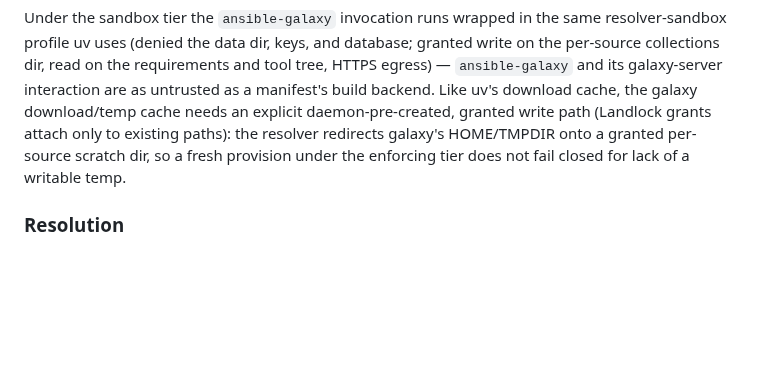
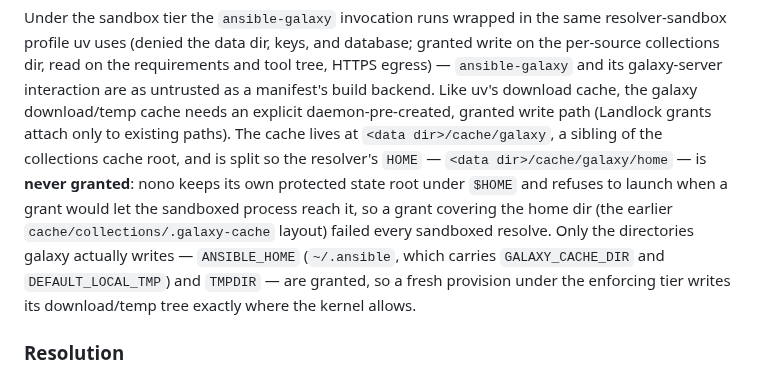
Before and after one commit to agync/exocomp, a Markdown page: docs/adr/0015-per-source-collections.md, the part around the change. Rendered like a GitHub page; blank space fills up the shorter version.

```diff
--- a/docs/adr/0015-per-source-collections.md
+++ b/docs/adr/0015-per-source-collections.md
@@ -83,9 +83,17 @@ granted write on the per-source collections dir, read on the requirements and
 tool tree, HTTPS egress) — `ansible-galaxy` and its galaxy-server interaction
 are as untrusted as a manifest's build backend. Like uv's download cache, the
 galaxy download/temp cache needs an explicit daemon-pre-created, granted write
-path (Landlock grants attach only to existing paths): the resolver redirects
-galaxy's HOME/TMPDIR onto a granted per-source scratch dir, so a fresh provision
-under the enforcing tier does not fail closed for lack of a writable temp.
+path (Landlock grants attach only to existing paths). The cache lives at
+`<data dir>/cache/galaxy`, a sibling of the collections cache root, and is
+split so the resolver's `HOME` — `<data dir>/cache/galaxy/home` — is
+**never granted**: nono keeps its own protected state root under `$HOME` and
+refuses to launch when a grant would let the sandboxed process reach it, so a
+grant covering the home dir (the earlier `cache/collections/.galaxy-cache`
+layout) failed every sandboxed resolve. Only the directories galaxy actually
+writes — `ANSIBLE_HOME` (`~/.ansible`, which carries `GALAXY_CACHE_DIR` and
+`DEFAULT_LOCAL_TMP`) and `TMPDIR` — are granted, so a fresh provision under
+the enforcing tier writes its download/temp tree exactly where the kernel
+allows.
 
 ### Resolution
 
```
Also changed, not shown: docs/operations/CHANGELOG.md (+16 -0 lines).
